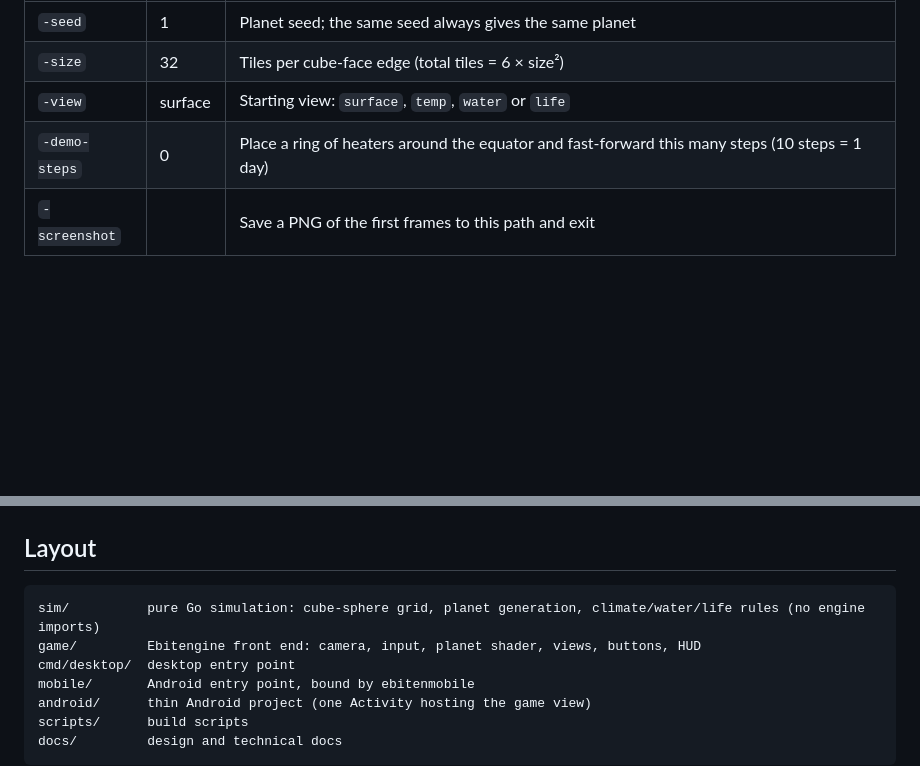
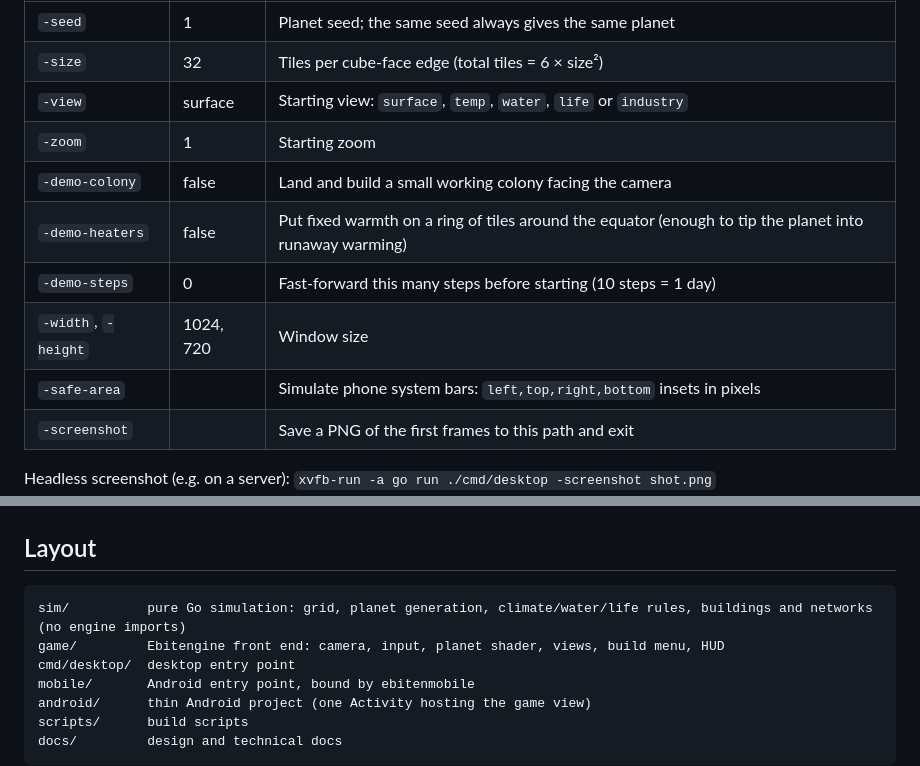
Before and after one commit to zachaller/terraformer, a Markdown page: README.md, 2 parts joined by grey strips. GitHub-like rendering; blank space fills up the shorter version.

````diff
--- a/README.md
+++ b/README.md
@@ -51,8 +69,13 @@ go run ./cmd/desktop -seed 7 -size 64
 |---|---|---|
 | `-seed` | 1 | Planet seed; the same seed always gives the same planet |
 | `-size` | 32 | Tiles per cube-face edge (total tiles = 6 × size²) |
-| `-view` | surface | Starting view: `surface`, `temp`, `water` or `life` |
-| `-demo-steps` | 0 | Place a ring of heaters around the equator and fast-forward this many steps (10 steps = 1 day) |
+| `-view` | surface | Starting view: `surface`, `temp`, `water`, `life` or `industry` |
+| `-zoom` | 1 | Starting zoom |
+| `-demo-colony` | false | Land and build a small working colony facing the camera |
+| `-demo-heaters` | false | Put fixed warmth on a ring of tiles around the equator (enough to tip the planet into runaway warming) |
+| `-demo-steps` | 0 | Fast-forward this many steps before starting (10 steps = 1 day) |
+| `-width`, `-height` | 1024, 720 | Window size |
+| `-safe-area` | | Simulate phone system bars: `left,top,right,bottom` insets in pixels |
 | `-screenshot` | | Save a PNG of the first frames to this path and exit |
 
 Headless screenshot (e.g. on a server):
@@ -84,8 +107,8 @@ go test ./...
 ## Layout
 
 ```
-sim/          pure Go simulation: cube-sphere grid, planet generation, climate/water/life rules (no engine imports)
-game/         Ebitengine front end: camera, input, planet shader, views, buttons, HUD
+sim/          pure Go simulation: grid, planet generation, climate/water/life rules, buildings and networks (no engine imports)
+game/         Ebitengine front end: camera, input, planet shader, views, build menu, HUD
 cmd/desktop/  desktop entry point
 mobile/       Android entry point, bound by ebitenmobile
 android/      thin Android project (one Activity hosting the game view)
````
Also changed, not shown: other parts of README.md (+27 -9 lines), docs/tech-stack.md (+16 -2 lines), docs/images/colony.png (added), 14 other files.
